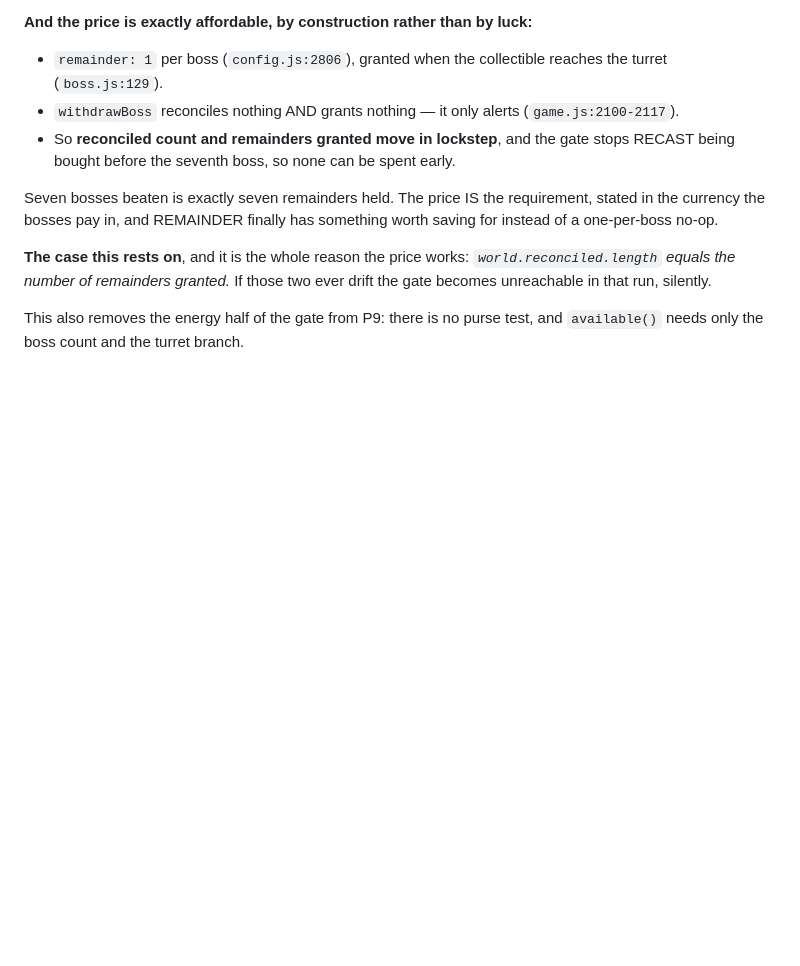
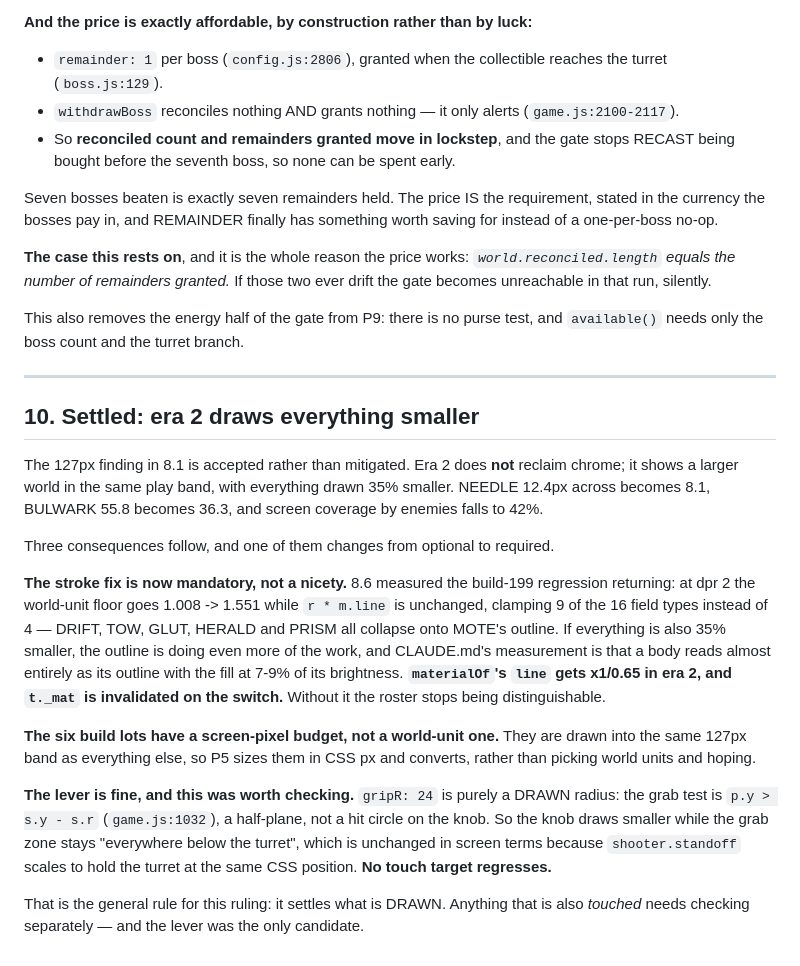
Before and after one commit to Oowner717/Shooter, a Markdown page: docs/newform.md, the part around the change. Drawn GitHub-style; blank space fills up the shorter version.

Commit message:
docs: era 2 draws everything smaller, and the stroke fix becomes mandatory
The 127px finding is accepted rather than mitigated: era 2 does not reclaim
chrome, it shows a larger world in the same play band with everything drawn 35%
smaller.

That promotes one item from optional to required. The second review measured the
build-199 stroke regression returning — at dpr 2 the world-unit floor goes 1.008
to 1.551 while r * m.line is unchanged, so 9 of the 16 field types clamp instead
of 4 and DRIFT, TOW, GLUT, HERALD and PRISM all collapse onto MOTE's outline. If
everything is also a third smaller, the outline is carrying even more of the
image, and CLAUDE.md's own measurement is that a body reads almost entirely as
its outline. materialOf's line term gets the inverse scale in era 2 and the mat
memo is invalidated on the switch.

Checked the one thing this ruling could have broken and it does not: gripR is
purely a drawn radius. The lever's grab test is a half-plane below the turret,
not a hit circle on the knob, and the turret holds its CSS position because its
standoff scales — so the knob draws smaller while the grab zone is unchanged in
screen terms. No touch target regresses. The rule that leaves is that this ruling
settles what is drawn, and anything also touched needs checking separately; the
lever was the only candidate.

Co-Authored-By: Claude Opus 5 <noreply@anthropic.com>
Claude-Session: https://claude.ai/code/session_01Pjj6vND1Ehzs4ft2TY8wi4

```diff
--- a/docs/newform.md
+++ b/docs/newform.md
@@ -477,3 +477,36 @@ drift the gate becomes unreachable in that run, silently.
 
 This also removes the energy half of the gate from P9: there is no purse test, and
 `available()` needs only the boss count and the turret branch.
+
+---
+
+## 10. Settled: era 2 draws everything smaller
+
+The 127px finding in 8.1 is accepted rather than mitigated. Era 2 does **not** reclaim
+chrome; it shows a larger world in the same play band, with everything drawn 35%
+smaller. NEEDLE 12.4px across becomes 8.1, BULWARK 55.8 becomes 36.3, and screen
+coverage by enemies falls to 42%.
+
+Three consequences follow, and one of them changes from optional to required.
+
+**The stroke fix is now mandatory, not a nicety.** 8.6 measured the build-199
+regression returning: at dpr 2 the world-unit floor goes 1.008 -> 1.551 while
+`r * m.line` is unchanged, clamping 9 of the 16 field types instead of 4 — DRIFT, TOW,
+GLUT, HERALD and PRISM all collapse onto MOTE's outline. If everything is also 35%
+smaller, the outline is doing even more of the work, and CLAUDE.md's measurement is
+that a body reads almost entirely as its outline with the fill at 7-9% of its
+brightness. **`materialOf`'s `line` gets x1/0.65 in era 2, and `t._mat` is invalidated
+on the switch.** Without it the roster stops being distinguishable.
+
+**The six build lots have a screen-pixel budget, not a world-unit one.** They are
+drawn into the same 127px band as everything else, so P5 sizes them in CSS px and
+converts, rather than picking world units and hoping.
+
+**The lever is fine, and this was worth checking.** `gripR: 24` is purely a DRAWN
+radius: the grab test is `p.y > s.y - s.r` (`game.js:1032`), a half-plane, not a hit
+circle on the knob. So the knob draws smaller while the grab zone stays "everywhere
+below the turret", which is unchanged in screen terms because `shooter.standoff`
+scales to hold the turret at the same CSS position. **No touch target regresses.**
+
+That is the general rule for this ruling: it settles what is DRAWN. Anything that is
+also *touched* needs checking separately — and the lever was the only candidate.
```
